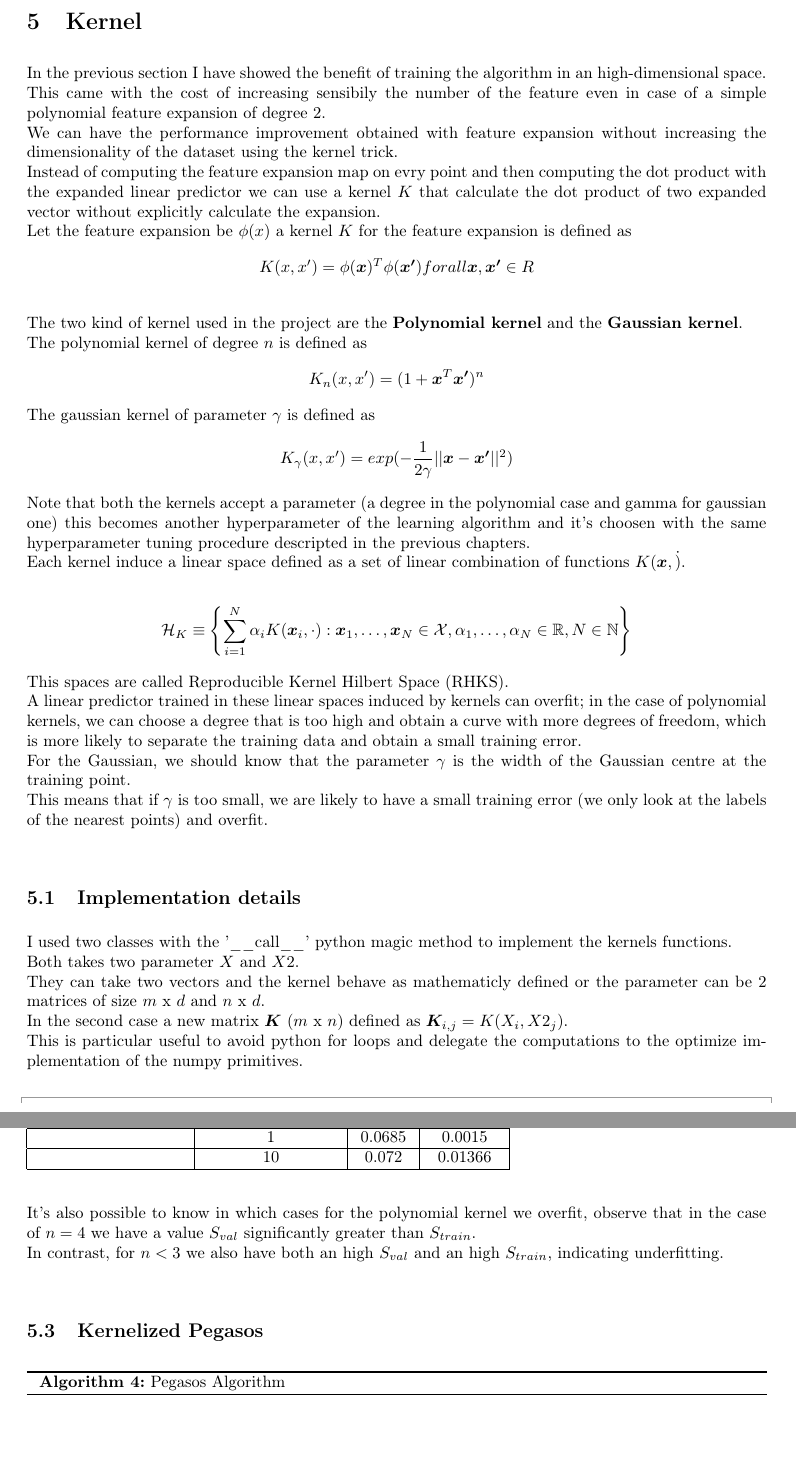
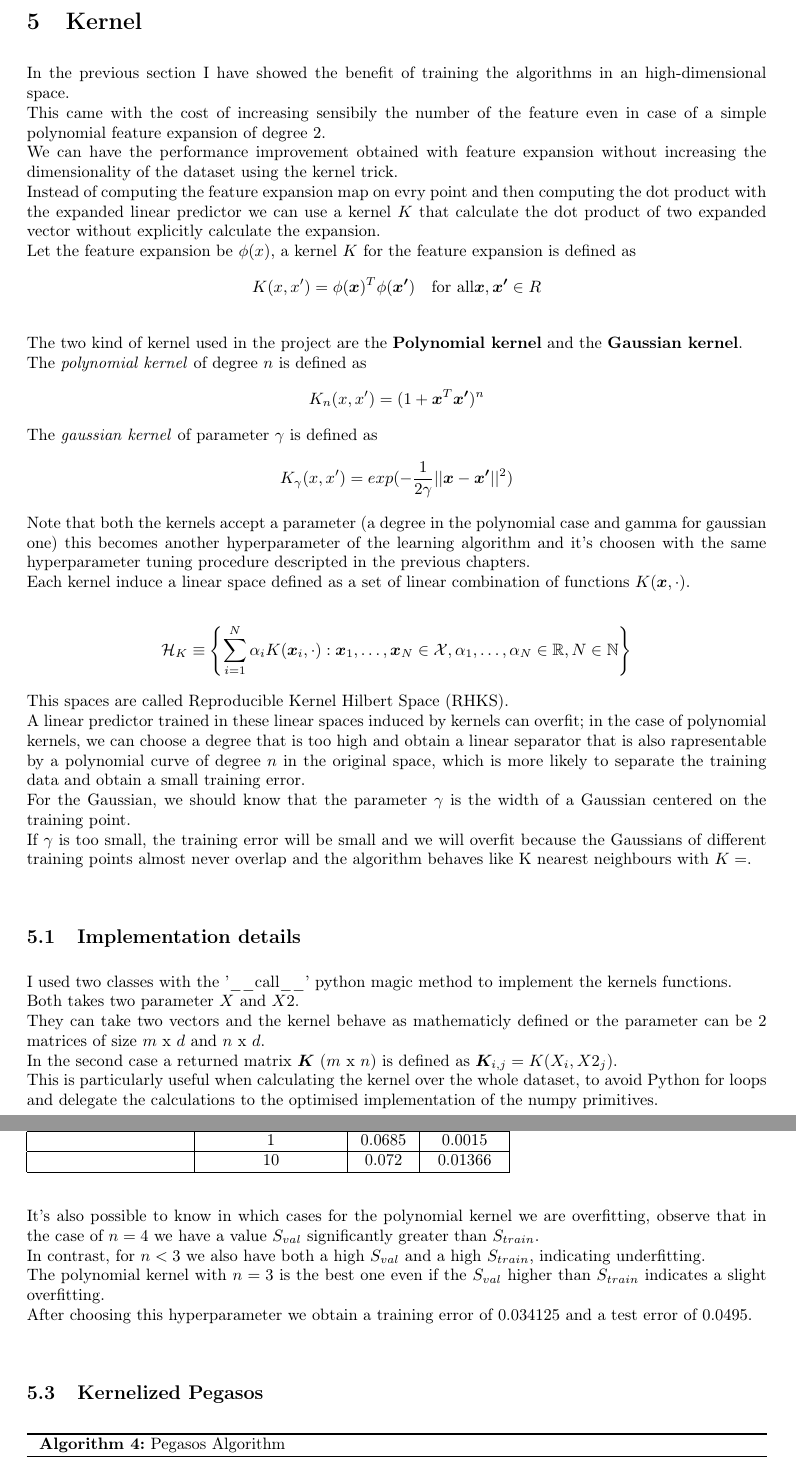
Before and after one commit to colobrodo/statistical-methods-for-machine-learning-project, a LaTeX document (report/report.tex, which reads report/chapters/5_kernels.tex): two parts of pages 19 and 21 of 24, joined at a grey line, cut so that both start at the same text, the shorter picture padded with empty space. Compiled offline with pdfLaTeX.

Commit message:
Conclusion and chapter 5 review

```diff
--- a/report/chapters/5_kernels.tex
+++ b/report/chapters/5_kernels.tex
@@ -1,29 +1,29 @@
 \newpage
 \section{Kernel}
-In the previous section I have showed the benefit of training the algorithm in an high-dimensional space.\\
+In the previous section I have showed the benefit of training the algorithms in an high-dimensional space.\\
 This came with the cost of increasing sensibily the number of the feature even in case of a simple polynomial feature expansion of degree 2.\\
 We can have the performance improvement obtained with feature expansion without increasing the dimensionality of the dataset using the kernel trick.\\
 Instead of computing the feature expansion map on evry point and then computing the dot product with the expanded linear predictor we can use a kernel $K$ that calculate the dot product of two expanded vector without explicitly calculate the expansion.\\
-Let the feature expansion be $\phi(x)$ a kernel $K$ for the feature expansion is defined as $$K(x, x') = \phi(\boldsymbol{x})^T \phi(\boldsymbol{x'})  for all \boldsymbol{x}, \boldsymbol{x'} \in R$$\\
+Let the feature expansion be $\phi(x)$, a kernel $K$ for the feature expansion is defined as $$K(x, x') = \phi(\boldsymbol{x})^T \phi(\boldsymbol{x'}) \quad \text{for all} \boldsymbol{x}, \boldsymbol{x'} \in R$$\\
 The two kind of kernel used in the project are the \textbf{Polynomial kernel} and the \textbf{Gaussian kernel}.\\
-The polynomial kernel of degree $n$ is defined as $$K_n(x, x') = (1 + \boldsymbol{x}^T \boldsymbol{x'})^n$$
-The gaussian kernel of parameter $\gamma$ is defined as $$K_\gamma(x, x') = exp(-\frac{1}{2\gamma}||\boldsymbol{x} - \boldsymbol{x'}||^2)$$
+The \textit{polynomial kernel} of degree $n$ is defined as $$K_n(x, x') = (1 + \boldsymbol{x}^T \boldsymbol{x'})^n$$
+The \textit{gaussian kernel} of parameter $\gamma$ is defined as $$K_\gamma(x, x') = exp(-\frac{1}{2\gamma}||\boldsymbol{x} - \boldsymbol{x'}||^2)$$
 Note that both the kernels accept a parameter (a degree in the polynomial case and gamma for gaussian one) this becomes another hyperparameter of the learning algorithm
 and it's choosen with the same hyperparameter tuning procedure descripted in the previous chapters.\\
-Each kernel induce a linear space defined as a set of linear combination of functions $K(\boldsymbol{x}, \dot)$.\\
+Each kernel induce a linear space defined as a set of linear combination of functions $K(\boldsymbol{x}, \cdot)$.\\
 \begin{align*}
     \mathcal{H}_K \equiv \left\{ \sum_{i=1}^N \alpha_i K(\boldsymbol{x}_i, \cdot) : \boldsymbol{x}_1, \dots, \boldsymbol{x}_N \in \mathcal{X}, \alpha_1, \dots, \alpha_N \in \mathbb{R}, N \in \mathbb{N} \right\}
 \end{align*}
 This spaces are called Reproducible Kernel Hilbert Space (RHKS).\\
-A linear predictor trained in these linear spaces induced by kernels can overfit; in the case of polynomial kernels, we can choose a degree that is too high and obtain a curve with more degrees of freedom, which is more likely to separate the training data and obtain a small training error.\\
-For the Gaussian, we should know that the parameter $\gamma$ is the width of the Gaussian centre at the training point.\\
-This means that if $\gamma$ is too small, we are likely to have a small training error (we only look at the labels of the nearest points) and overfit.\\
+A linear predictor trained in these linear spaces induced by kernels can overfit; in the case of polynomial kernels, we can choose a degree that is too high and obtain a linear separator that is also rapresentable by a polynomial curve of degree $n$ in the original space, which is more likely to separate the training data and obtain a small training error.\\
+For the Gaussian, we should know that the parameter $\gamma$ is the width of a Gaussian centered on the training point.\\
+If $\gamma$ is too small, the training error will be small and we will overfit because the Gaussians of different training points almost never overlap and the algorithm behaves like K nearest neighbours with $K =$.\\
 
 
 \subsection{Implementation details}
 I used two classes with the '\_\_call\_\_' python magic method to implement the kernels functions.\\
 Both takes two parameter $X$ and $X2$.\\
 They can take two vectors and the kernel behave as mathematicly defined or the parameter can be 2 matrices of size $m$ x $d$ and $n$ x $d$.\\
-In the second case a new matrix $\boldsymbol{K}$ ($m$ x $n$) defined as $\boldsymbol{K}_{i, j} = K(X_i, X2_j)$.\\
-This is particular useful to avoid python for loops and delegate the computations to the optimize implementation of the numpy primitives.\\
+In the second case a returned matrix $\boldsymbol{K}$ ($m$ x $n$) is defined as $\boldsymbol{K}_{i, j} = K(X_i, X2_j)$.\\
+This is particularly useful when calculating the kernel over the whole dataset, to avoid Python for loops and delegate the calculations to the optimised implementation of the numpy primitives.\\
 
@@ -94,11 +100,12 @@ Among the possible values, we choose 1, 2, 3, 4 for the possible degrees of the
     \label{tab:kper}
 \end{table}
 We can make some considerations about the data in the table \ref{tab:kper} based on the previous theoretical section of this chapter:
-% TODO: better rewrite
-We can see that when using the Gaussian kernel, we have a training error $S_{train} = 0$ for the smaller value of $\gamma$,
-This can be explained by observing that if the radius of the Gaussians is too small, the Gaussians over the training points do not interact and for each training point the algorithm behaves as a K-NN with $K = 1$ and for the same reason the training error is 0.\\
-It's also possible to know in which cases for the polynomial kernel we overfit, observe that in the case of $n = 4$ we have a value $S_{val}$ significantly greater than $S_{train}$.\\
-In contrast, for $n < 3$ we also have both an high $S_{val}$ and an high $S_{train}$, indicating underfitting.\\
+As we already explained for smaller values of $\gamma$ in the Gaussian kernel the training error is 0 and the algorithm overfits with this parameters.\\
+It's also possible to know in which cases for the polynomial kernel we are overfitting, observe that in the case of $n = 4$ we have a value $S_{val}$ significantly greater than $S_{train}$.\\
+In contrast, for $n < 3$ we also have both a high $S_{val}$ and a high $S_{train}$, indicating underfitting.\\
+The polynomial kernel with $n = 3$ is the best one even if the $S_{val}$ higher than $S_{train}$ indicates a slight overfitting.\\
+After choosing this hyperparameter we obtain  a training error of 0.034125 and a test error of 0.0495.\\
+
 \subsection{Kernelized Pegasos}
 
 \begin{algorithm}[H]
```
Also changed, not shown: report/chapters/6_consclusion.tex (added, +14 -0 lines), report/report.tex (+1 -0 lines), report/report.pdf, report/chapters/5_kernels.tex (17 more changed lines).
